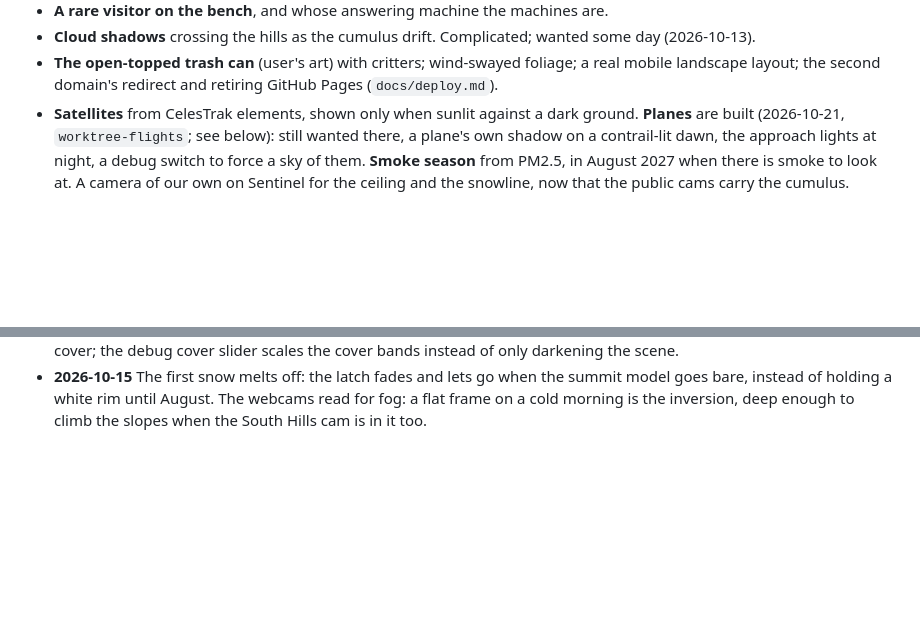
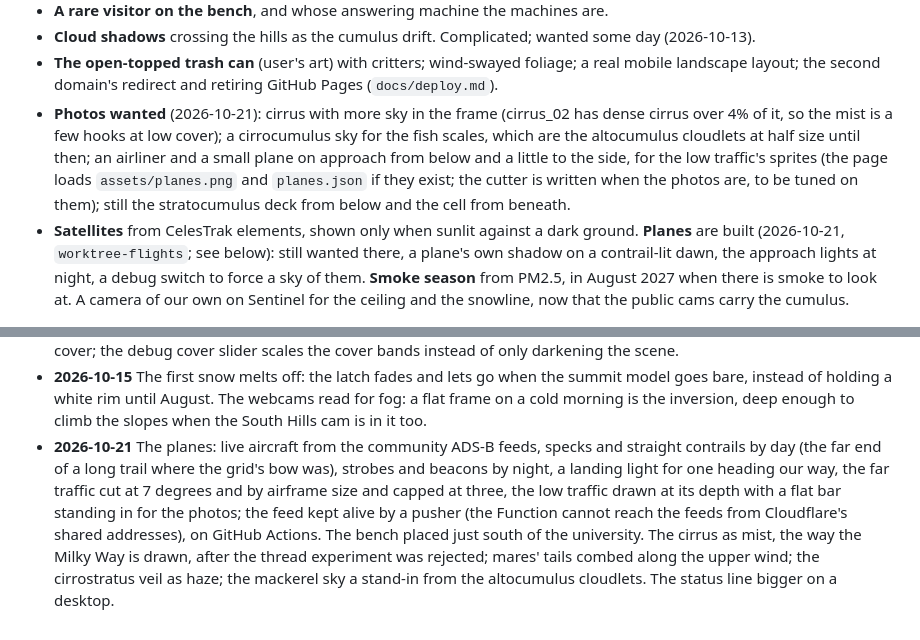
Before and after one commit to foodbark/liminal_bench, a Markdown page: README.md, 2 parts joined by grey strips. Drawn GitHub-style; blank space fills up the shorter version.

```diff
--- a/README.md
+++ b/README.md
@@ -165,6 +165,7 @@ Roughly in the order they matter.
 - **A rare visitor on the bench**, and whose answering machine the machines are.
 - **Cloud shadows** crossing the hills as the cumulus drift. Complicated; wanted some day (2026-10-13).
 - **The open-topped trash can** (user's art) with critters; wind-swayed foliage; a real mobile landscape layout; the second domain's redirect and retiring GitHub Pages (`docs/deploy.md`).
+- **Photos wanted** (2026-10-21): cirrus with more sky in the frame (cirrus_02 has dense cirrus over 4% of it, so the mist is a few hooks at low cover); a cirrocumulus sky for the fish scales, which are the altocumulus cloudlets at half size until then; an airliner and a small plane on approach from below and a little to the side, for the low traffic's sprites (the page loads `assets/planes.png` and `planes.json` if they exist; the cutter is written when the photos are, to be tuned on them); still the stratocumulus deck from below and the cell from beneath.
 - **Satellites** from CelesTrak elements, shown only when sunlit against a dark ground. **Planes** are built (2026-10-21, `worktree-flights`; see below): still wanted there, a plane's own shadow on a contrail-lit dawn, the approach lights at night, a debug switch to force a sky of them. **Smoke season** from PM2.5, in August 2027 when there is smoke to look at. A camera of our own on Sentinel for the ceiling and the snowline, now that the public cams carry the cumulus.
 
 ## Design notes worth keeping
@@ -209,3 +210,4 @@ Forecast data says how cloudy it is; a camera says where the clouds are. The fir
 - **2026-10-17** A high veil never grays the sky, and the sun shows through it (master). The `clouds` branch: the cumulus from the user's photos, cut, pixelated, assembled by the old grammar with a lobe library, lit for the hour and the night, the storm's cell from a photo; building over time pinned, to be paced by the feed's cover trend.
 - **2026-10-20** The `clouds` branch, merged to master at the end of the day: mass plus bumps. The lobe library became a bump library, each bump cut along its shadow seams and nothing else, and the sharp corners on the cumulus went with the straight creases. The altocumulus field from the user's photo, laid out by the photo's own rows and thinned by the feed. The cumulonimbus recut with its anvil (the clip per side, the pole filled from the cloud beside it, the tower over Dean Stone with the base behind the crest and the anvil off the frame, most of its gray kept outside a storm), and the stratocumulus waits on a photograph. The paragliders follow the week: few in weekday business hours, a club of up to ten on a weekend afternoon. The cirrus from `cirrus_02`, keyed to a density per cell and shown by the feed's high cover; the debug cover slider scales the cover bands instead of only darkening the scene.
 - **2026-10-15** The first snow melts off: the latch fades and lets go when the summit model goes bare, instead of holding a white rim until August. The webcams read for fog: a flat frame on a cold morning is the inversion, deep enough to climb the slopes when the South Hills cam is in it too.
+- **2026-10-21** The planes: live aircraft from the community ADS-B feeds, specks and straight contrails by day (the far end of a long trail where the grid's bow was), strobes and beacons by night, a landing light for one heading our way, the far traffic cut at 7 degrees and by airframe size and capped at three, the low traffic drawn at its depth with a flat bar standing in for the photos; the feed kept alive by a pusher (the Function cannot reach the feeds from Cloudflare's shared addresses), on GitHub Actions. The bench placed just south of the university. The cirrus as mist, the way the Milky Way is drawn, after the thread experiment was rejected; mares' tails combed along the upper wind; the cirrostratus veil as haze; the mackerel sky a stand-in from the altocumulus cloudlets. The status line bigger on a desktop.
```
Also changed, not shown: CLAUDE.md (+2 -1 lines).
